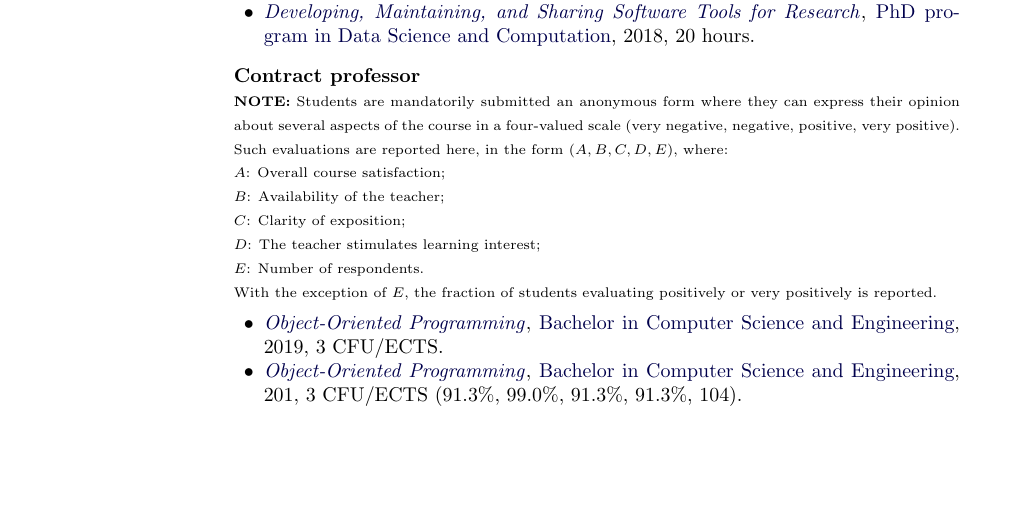
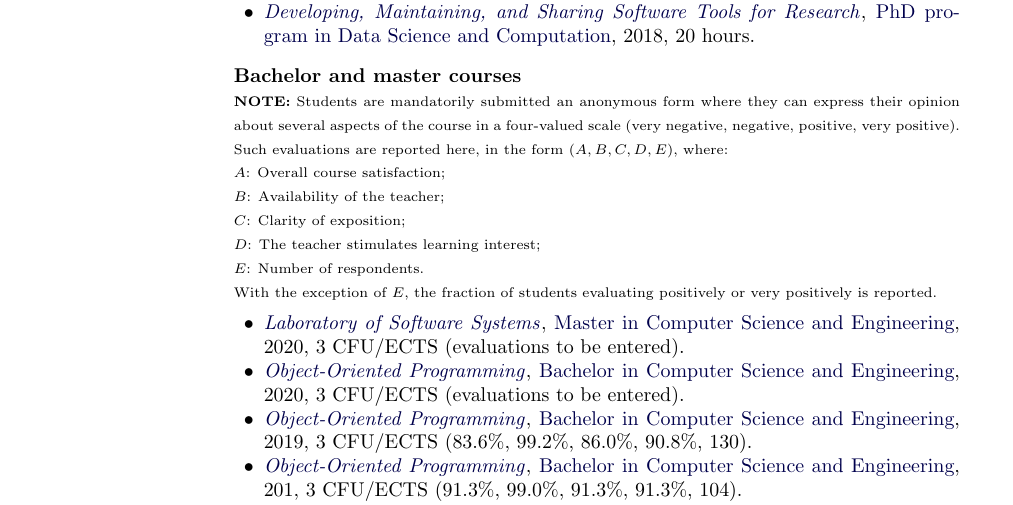
Before and after one commit to DanySK/Curriculum-Vitae, a LaTeX CV (curriculum.tex, which reads teaching.tex): part of page 12 of 19, cut so that both start at the same text, the shorter picture padded with empty space. Compiled offline with pdfLaTeX.

Commit message:
Update teaching

```diff
--- a/teaching.tex
+++ b/teaching.tex
@@ -6,7 +6,7 @@
       \item \href{http://archive.fo/HKAC6/}{\textit{DevOps for scientific research}}, \href{http://archive.fo/ppTiB}{Phd Program in Computer Science and Engineering}, September 2019, 20 hours.
       \item \href{https://bitbucket.org/danysk/courses-2018-developing-maintaining-and-sharing-software-tools/downloads/}{\textit{Developing, Maintaining, and Sharing Software Tools for Research}}, \href{http://archive.fo/Fmxxm}{PhD program in Data Science and Computation}, 2018, 20 hours.
     \end{innerlist}
-\item[] \textbf{Contract professor} %\hfill \textbf{June 2011 to December 2012}
+\item[] \textbf{Bachelor and master courses} %\hfill \textbf{June 2011 to December 2012}
     \scriptsize{\\ \textbf{NOTE:} Students are mandatorily submitted an anonymous form where they can express their opinion about several aspects of the course in a four-valued scale (very negative, negative, positive, very positive). Such evaluations are reported here, in the form $(A, B, C, D, E)$, where:
     \\$A$: Overall course satisfaction;
     \\$B$: Availability of the teacher;
@@ -17,7 +17,9 @@
     }
     \normalsize
     \begin{innerlist}
-      \item \href{http://archive.fo/JtEDW}{\textit{Object-Oriented Programming}}, \href{http://archive.fo/UM5wl}{Bachelor in Computer Science and Engineering}, 2019, 3 CFU/ECTS.
+      \item \href{https://archive.is/CyIjt}{\textit{Laboratory of Software Systems}}, \href{https://archive.is/Svmye}{Master in Computer Science and Engineering}, 2020, 3 CFU/ECTS (evaluations to be entered).
+      \item \href{https://archive.is/WxwNn}{\textit{Object-Oriented Programming}}, \href{https://archive.is/WeNI1}{Bachelor in Computer Science and Engineering}, 2020, 3 CFU/ECTS (evaluations to be entered).
+      \item \href{http://archive.fo/JtEDW}{\textit{Object-Oriented Programming}}, \href{http://archive.fo/UM5wl}{Bachelor in Computer Science and Engineering}, 2019, 3 CFU/ECTS (83.6\%, 99.2\%, 86.0\%, 90.8\%, 130).
       \item \href{http://archive.fo/srdtN}{\textit{Object-Oriented Programming}}, \href{http://archive.fo/UM5wl}{Bachelor in Computer Science and Engineering}, 201, 3 CFU/ECTS (91.3\%, 99.0\%, 91.3\%, 91.3\%, 104).
       \item \href{http://archive.fo/54lT9}{\textit{Object-Oriented Programming}}, \href{http://archive.fo/UM5wl}{Bachelor in Computer Science and Engineering}, 2017, 3 CFU/ECTS (87.9\%, 99.1\%, 83.5\%, 94.0\%, 116).
       \item \href{http://archive.fo/0XLbd}{\textit{Object-Oriented Programming}}, \href{http://archive.fo/UM5wl}{Bachelor in Computer Science and Engineering}, 2016, 3 CFU/ECTS (82.1\%, 97.5\%, 95.1\%, 90.2\%, 123).
```
